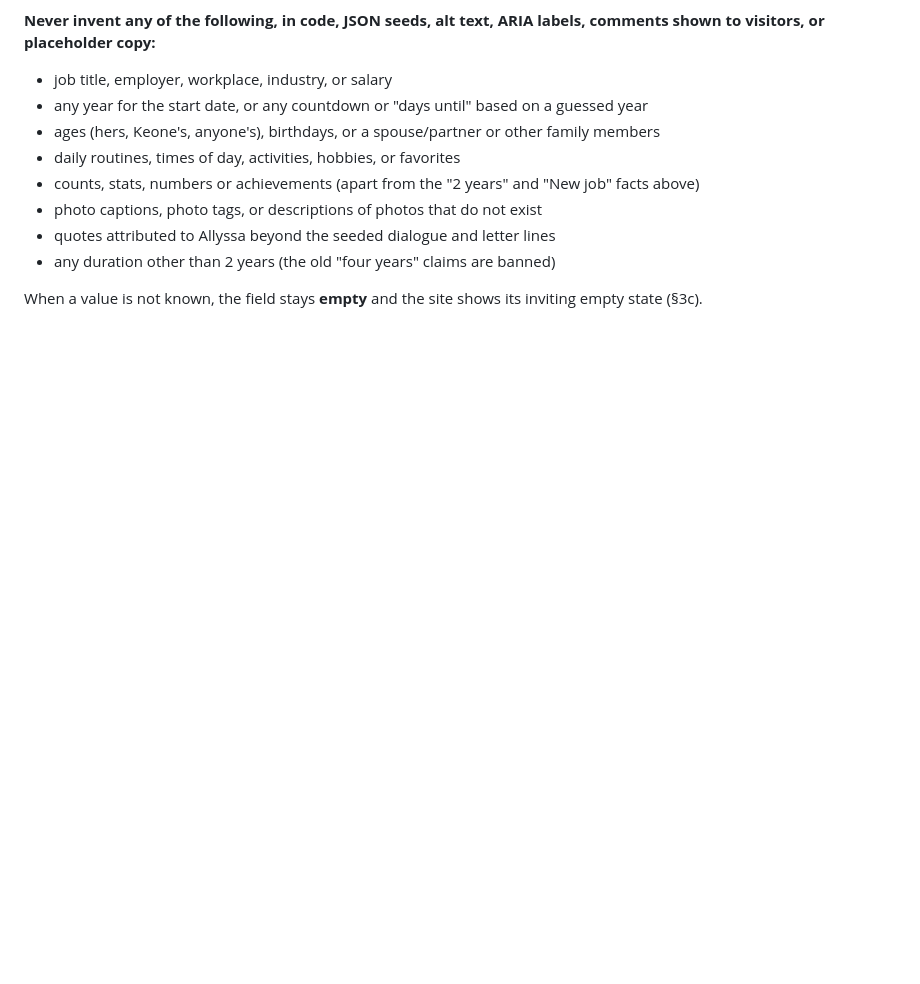
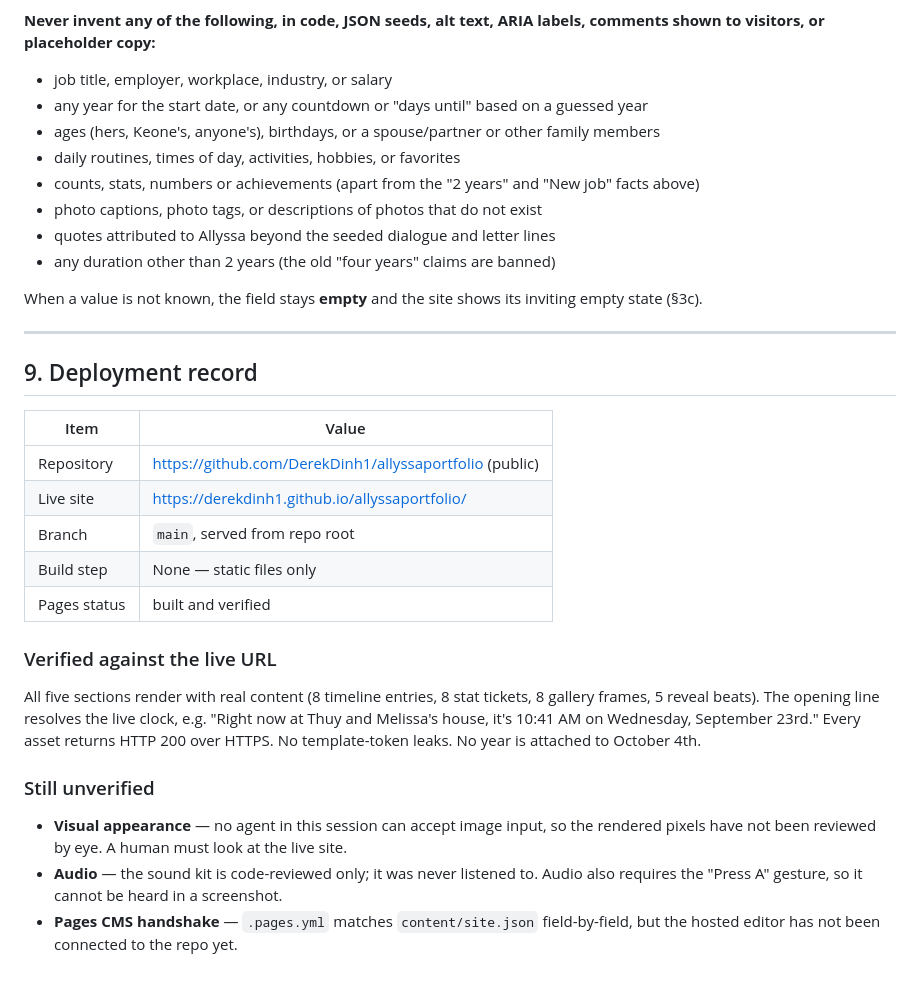
Before and after one commit to DerekDinh1/allyssaportfolio, a Markdown page: docs/BUILD.md, the part around the change. Drawn GitHub-style; blank space fills up the shorter version.

Commit message:
Document the verified deployment and what remains unverified

```diff
--- a/docs/BUILD.md
+++ b/docs/BUILD.md
@@ -348,3 +348,30 @@ placeholder copy:**
 
 When a value is not known, the field stays **empty** and the site shows its
 inviting empty state (§3c).
+
+---
+
+## 9. Deployment record
+
+| Item | Value |
+|---|---|
+| Repository | https://github.com/DerekDinh1/allyssaportfolio (public) |
+| Live site | https://derekdinh1.github.io/allyssaportfolio/ |
+| Branch | `main`, served from repo root |
+| Build step | None — static files only |
+| Pages status | built and verified |
+
+### Verified against the live URL
+All five sections render with real content (8 timeline entries, 8 stat tickets,
+8 gallery frames, 5 reveal beats). The opening line resolves the live clock, e.g.
+"Right now at Thuy and Melissa's house, it's 10:41 AM on Wednesday, September 23rd."
+Every asset returns HTTP 200 over HTTPS. No template-token leaks. No year is
+attached to October 4th.
+
+### Still unverified
+- **Visual appearance** — no agent in this session can accept image input, so the
+  rendered pixels have not been reviewed by eye. A human must look at the live site.
+- **Audio** — the sound kit is code-reviewed only; it was never listened to.
+  Audio also requires the "Press A" gesture, so it cannot be heard in a screenshot.
+- **Pages CMS handshake** — `.pages.yml` matches `content/site.json` field-by-field,
+  but the hosted editor has not been connected to the repo yet.
```
